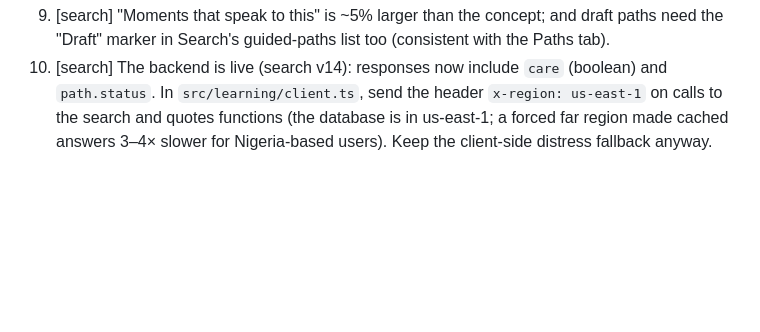
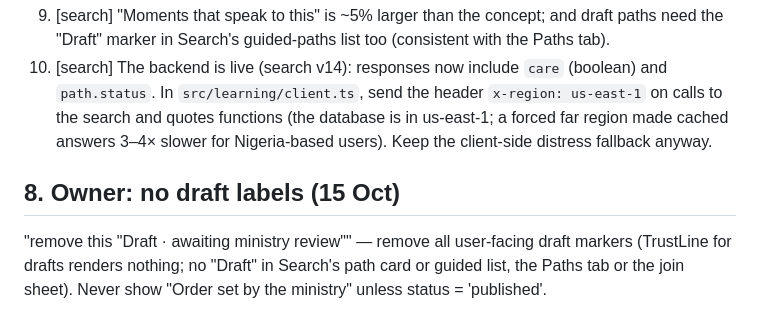
Before and after one commit to mshumba/aao-app, a Markdown page: reference/ui/next-ui-pass.md, the part around the change. Drawn GitHub-style; blank space fills up the shorter version.

Commit message:
Note the owner's no-draft-labels decision in the UI spec
Co-Authored-By: Claude Opus 5.5 <noreply@anthropic.com>

```diff
--- a/reference/ui/next-ui-pass.md
+++ b/reference/ui/next-ui-pass.md
@@ -56,3 +56,6 @@ Owner: "when someone is in a path they should get the sermon in full and maybe w
 8. [pages] Home scrolled: the 94% cream status-bar strip over the dark path card leaves a pale band with a hard edge; fade it or switch the status-bar treatment over dark content.
 9. [search] "Moments that speak to this" is ~5% larger than the concept; and draft paths need the "Draft" marker in Search's guided-paths list too (consistent with the Paths tab).
 10. [search] The backend is live (search v14): responses now include `care` (boolean) and `path.status`. In `src/learning/client.ts`, send the header `x-region: us-east-1` on calls to the search and quotes functions (the database is in us-east-1; a forced far region made cached answers 3–4× slower for Nigeria-based users). Keep the client-side distress fallback anyway.
+
+## 8. Owner: no draft labels (15 Oct)
+"remove this \"Draft · awaiting ministry review\"" — remove all user-facing draft markers (TrustLine for drafts renders nothing; no "Draft" in Search's path card or guided list, the Paths tab or the join sheet). Never show "Order set by the ministry" unless status = 'published'.
```
